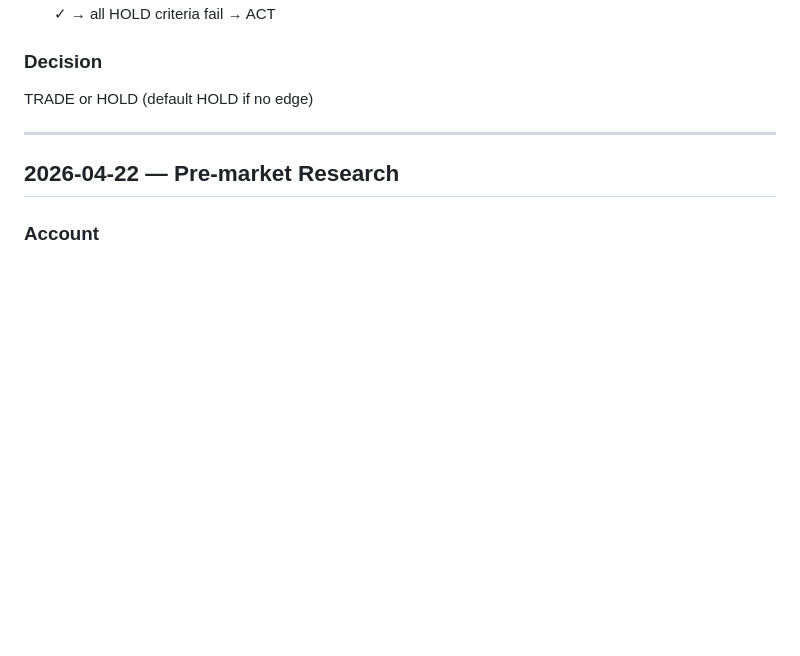
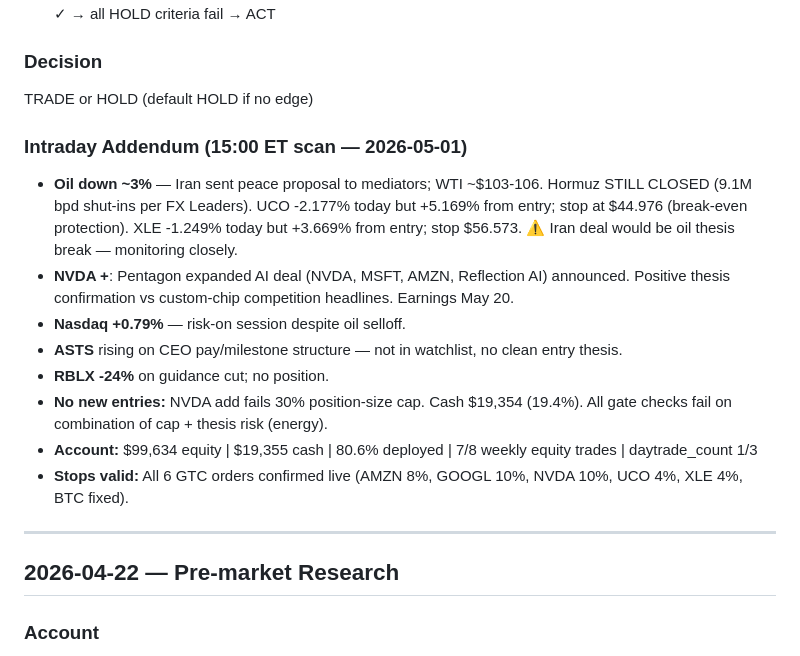
Before and after one commit to lawsonisthebest/trading-bot-routines, a Markdown page: memory/RESEARCH-LOG.md, the part around the change. Drawn GitHub-style; blank space fills up the shorter version.

```diff
--- a/memory/RESEARCH-LOG.md
+++ b/memory/RESEARCH-LOG.md
@@ -113,6 +113,16 @@ Format each entry:
 
 ### Decision
 TRADE or HOLD (default HOLD if no edge)
+
+### Intraday Addendum (15:00 ET scan — 2026-05-01)
+- **Oil down ~3%** — Iran sent peace proposal to mediators; WTI ~$103-106. Hormuz STILL CLOSED (9.1M bpd shut-ins per FX Leaders). UCO -2.177% today but +5.169% from entry; stop at $44.976 (break-even protection). XLE -1.249% today but +3.669% from entry; stop $56.573. ⚠️ Iran deal would be oil thesis break — monitoring closely.
+- **NVDA +**: Pentagon expanded AI deal (NVDA, MSFT, AMZN, Reflection AI) announced. Positive thesis confirmation vs custom-chip competition headlines. Earnings May 20.
+- **Nasdaq +0.79%** — risk-on session despite oil selloff.
+- **ASTS** rising on CEO pay/milestone structure — not in watchlist, no clean entry thesis.
+- **RBLX -24%** on guidance cut; no position.
+- **No new entries:** NVDA add fails 30% position-size cap. Cash $19,354 (19.4%). All gate checks fail on combination of cap + thesis risk (energy).
+- **Account:** $99,634 equity | $19,355 cash | 80.6% deployed | 7/8 weekly equity trades | daytrade_count 1/3
+- **Stops valid:** All 6 GTC orders confirmed live (AMZN 8%, GOOGL 10%, NVDA 10%, UCO 4%, XLE 4%, BTC fixed).
 
 ---
 
```
Also changed, not shown: memory/TRADE-LOG.md (+17 -0 lines).
